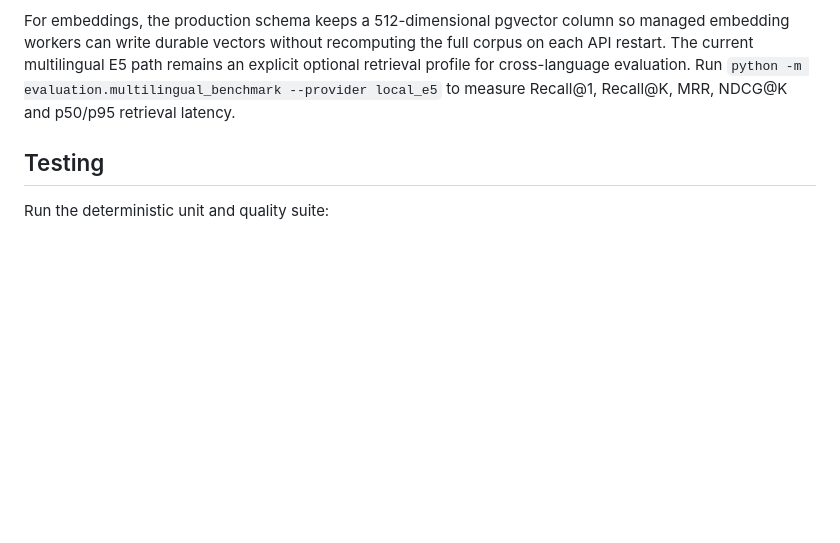
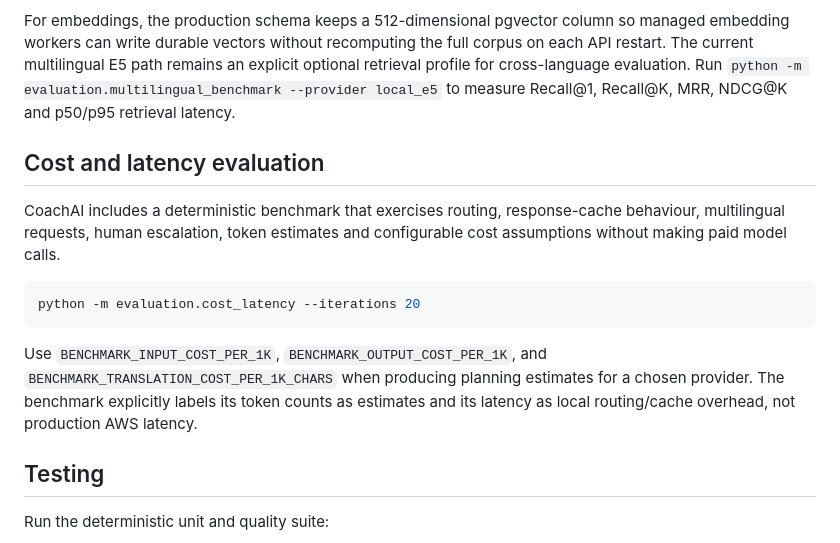
Before and after one commit to varunpothu/ChatBot_Agent, a Markdown page: README.md, the part around the change. Drawn GitHub-style; blank space fills up the shorter version.

Commit message:
Document cost and latency evaluation

````diff
--- a/README.md
+++ b/README.md
@@ -53,6 +53,16 @@ The system intentionally avoids multi-agent LLM loops for ordinary questions. Ag
 For AWS, Bedrock prompt caching and intelligent prompt routing can provide additional optimization for supported models, but CoachAI's own deterministic fast/deep gate runs first so simple questions do not need model inference.
 
 For embeddings, the production schema keeps a 512-dimensional pgvector column so managed embedding workers can write durable vectors without recomputing the full corpus on each API restart. The current multilingual E5 path remains an explicit optional retrieval profile for cross-language evaluation. Run `python -m evaluation.multilingual_benchmark --provider local_e5` to measure Recall@1, Recall@K, MRR, NDCG@K and p50/p95 retrieval latency.
+
+## Cost and latency evaluation
+
+CoachAI includes a deterministic benchmark that exercises routing, response-cache behaviour, multilingual requests, human escalation, token estimates and configurable cost assumptions without making paid model calls.
+
+```bash
+python -m evaluation.cost_latency --iterations 20
+```
+
+Use `BENCHMARK_INPUT_COST_PER_1K`, `BENCHMARK_OUTPUT_COST_PER_1K`, and `BENCHMARK_TRANSLATION_COST_PER_1K_CHARS` when producing planning estimates for a chosen provider. The benchmark explicitly labels its token counts as estimates and its latency as local routing/cache overhead, not production AWS latency.
 
 ## Testing
 
````
